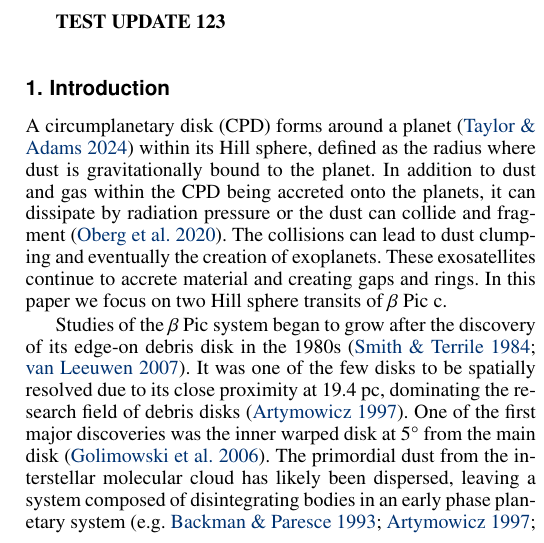
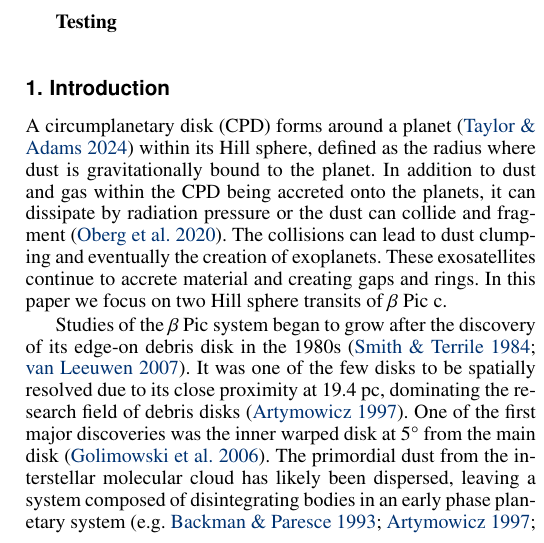
Before and after one commit to mkenworthy/BetaPiccHS, a LaTeX paper (src/tex/ms.tex): part of one column of page 1 of 4, cut at the place of the change. Compiled offline with pdfLaTeX; a LaTeX package or settings file that is missing is left out.

Commit message:
[showyourwork] overleaf sync

```diff
--- a/src/tex/ms.tex
+++ b/src/tex/ms.tex
@@ -100,7 +100,7 @@
 \maketitle
 
 
-\textbf{TEST UPDATE 123}
+\textbf{Testing}
 
 
 %
```
